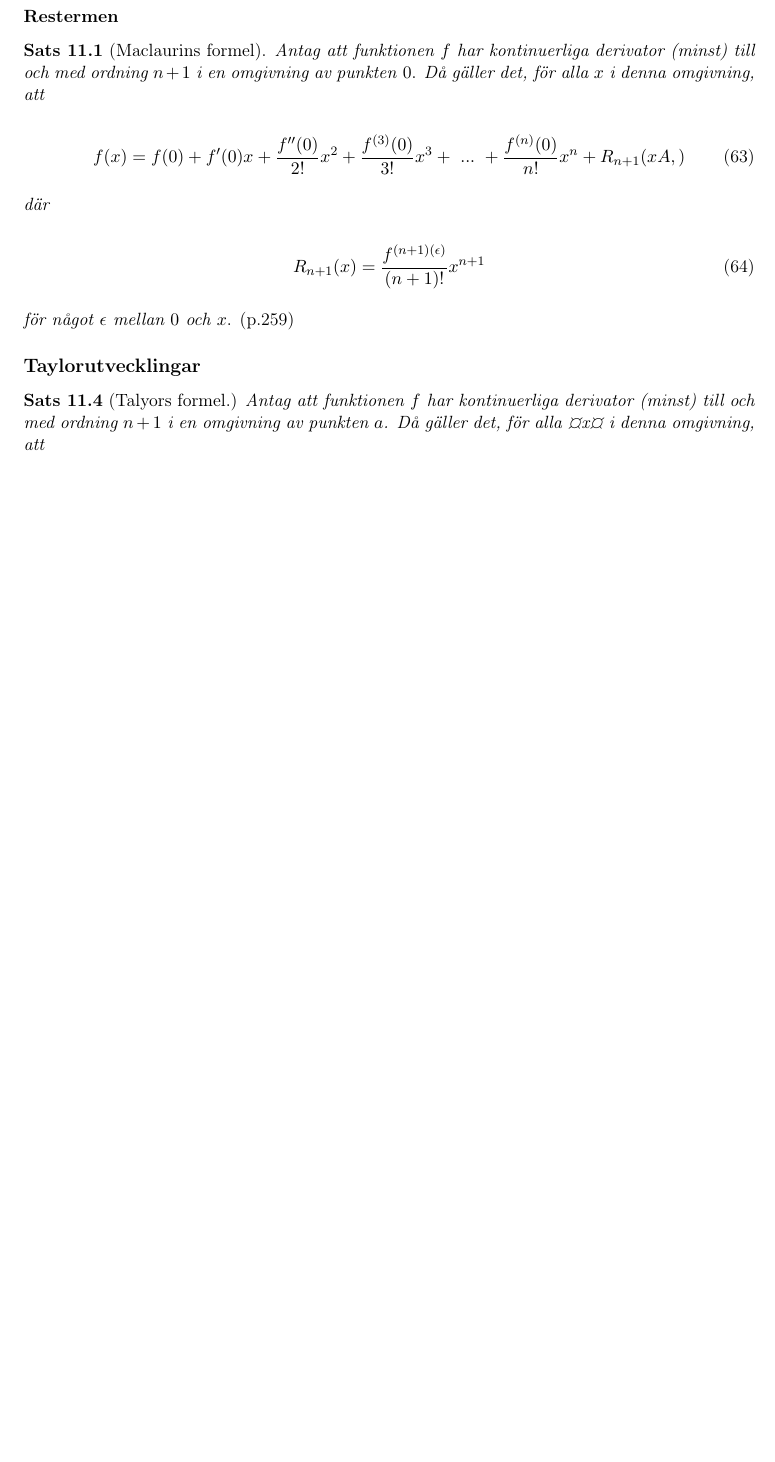
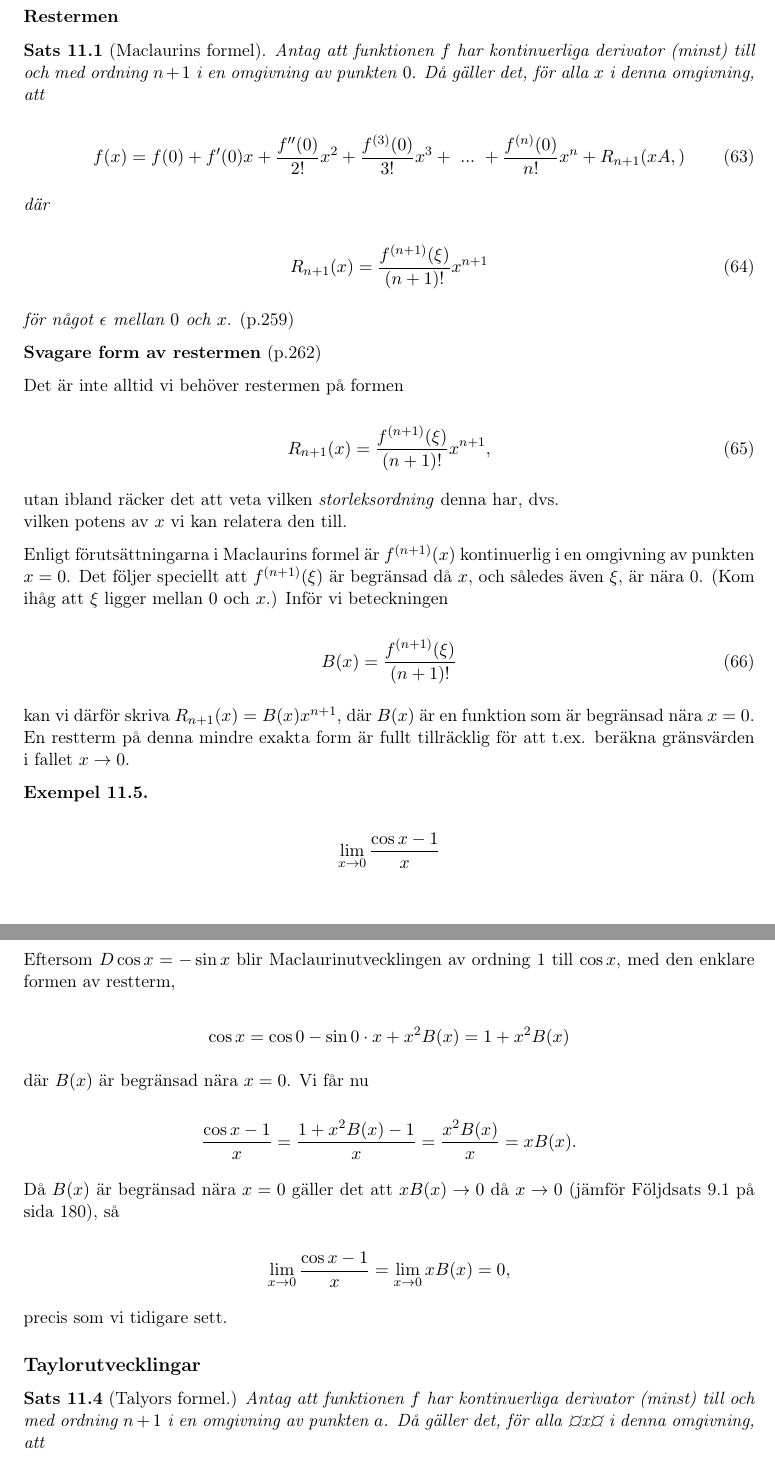
Before and after one commit to mnerv/maths, a LaTeX document (calcmem.tex): part of page 6 of 9 before the commit and two parts of pages 6 and 7 of 10 after it, the two joined at a grey line, cut so that both start at the same text, the shorter picture padded with empty space. Compiled offline with pdfLaTeX.

Commit message:
Svagare form av restterm

```diff
--- a/calcmem.tex
+++ b/calcmem.tex
@@ -283,11 +283,56 @@ Motsvarande \textit{subtraktionsformler}. (p.149)
 
 
 \begin{equation}
-    R_{n + 1}(x) = \frac{f^{(n + 1)(\epsilon)}}{(n +  1)!}x^{n + 1}
+    R_{n + 1}(x) = \frac{f^{(n + 1)}(\xi)}{(n +  1)!}x^{n + 1}
     \label{eq:maclaurinpolynom_rest}
 \end{equation}
 
 \textit{för något $\epsilon$ mellan $0$ och $x$}. (p.259)
+
+\textbf{Svagare form av restermen} (p.262)
+
+Det är inte alltid vi behöver restermen på formen
+
+\begin{equation}
+    R_{n + 1}(x) = \frac{f^{(n + 1)}(\xi)}{(n + 1)!}x^{n + 1},
+\end{equation}
+
+utan ibland räcker det att veta vilken \textit{storleksordning} denna har, dvs.\\ vilken potens av $x$ vi kan relatera den till.
+
+Enligt förutsättningarna i Maclaurins formel är $f^{(n + 1)}(x)$ kontinuerlig i en omgivning av punkten $x = 0$. Det följer speciellt att $f^{(n + 1)}(\xi)$ är begränsad då $x$, och således även $\xi$, är nära 0. (Kom ihåg att $\xi$ ligger mellan $0$ och $x$.) Inför vi beteckningen
+
+\begin{equation}
+    B(x) = \frac{f^{(n + 1)}(\xi)}{(n + 1)!}
+\end{equation}
+
+kan vi därför skriva $R_{n + 1}(x) = B(x)x^{n + 1}$, där $B(x)$ är en funktion som är begränsad nära $x = 0$. En restterm på denna mindre exakta form är fullt tillräcklig för att t.ex. beräkna gränsvärden i fallet $x \to 0$.
+
+
+\textbf{Exempel 11.5.}
+
+\[
+    \lim_{x \to 0} \frac{\cos x - 1}{x}
+\]
+
+Eftersom $D \cos x = -\sin x$ blir Maclaurinutvecklingen av ordning 1 till $\cos x$, med den enklare formen av restterm,
+
+\[
+    \cos x = \cos 0 - \sin 0 \cdot x + x^2 B(x) = 1 + x^2B(x)
+\]
+
+där $B(x)$ är begränsad nära $x = 0$. Vi får nu
+
+\[
+    \frac{\cos x - 1}{x} = \frac{1 + x^2B(x) - 1}{x} = \frac{x^2B(x)}{x} = xB(x).
+\]
+
+Då $B(x)$ är begränsad nära $x = 0$ gäller det att $xB(x) \to 0$ då $x \to 0$ (jämför Följdsats 9.1 på sida 180), så
+
+\[
+    \lim_{x \to 0} \frac{\cos x - 1}{x} = \lim_{x \to 0} xB(x) = 0,
+\]
+
+precis som vi tidigare sett.
 
 \subsection{Taylorutvecklingar}
 
```
